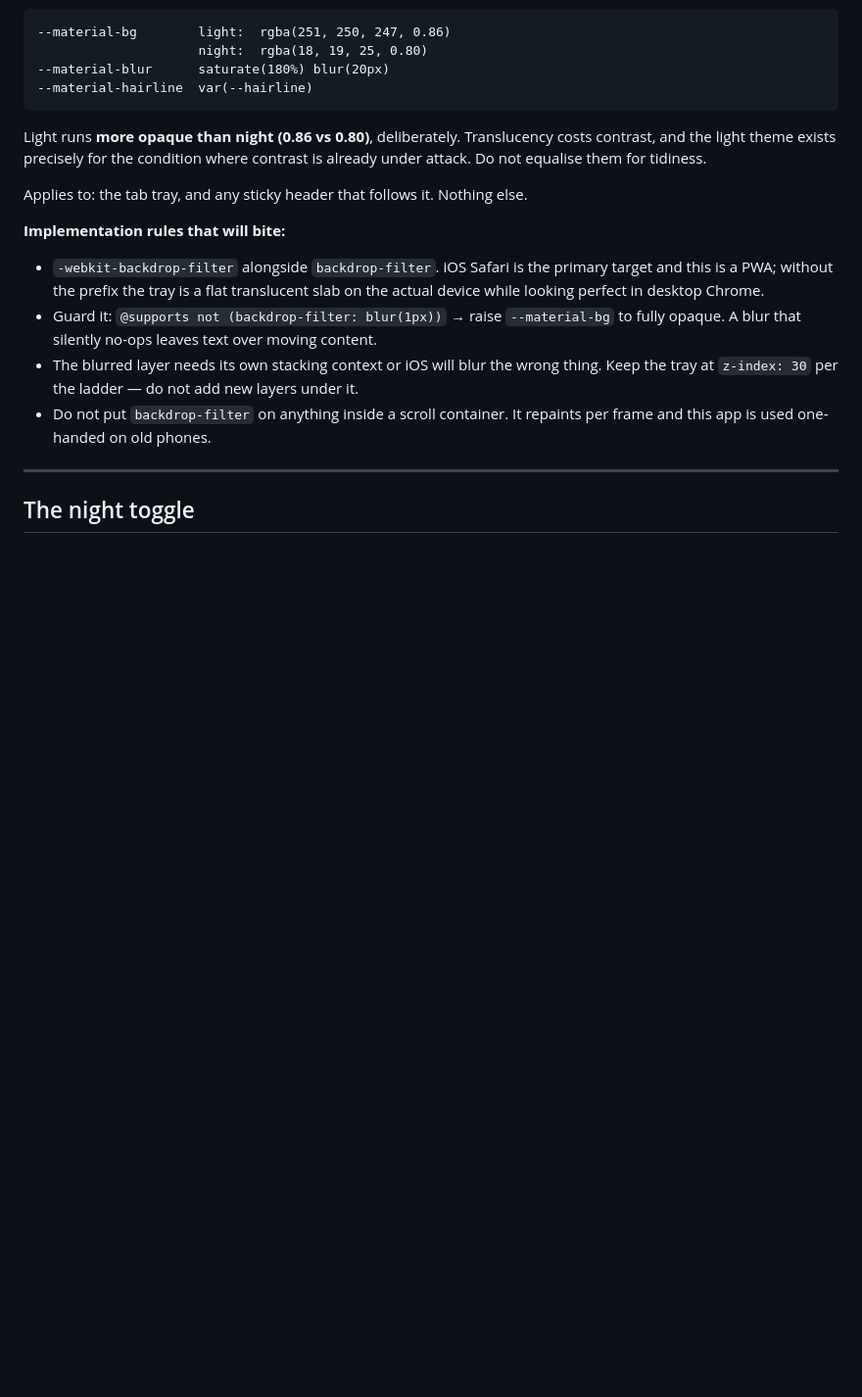
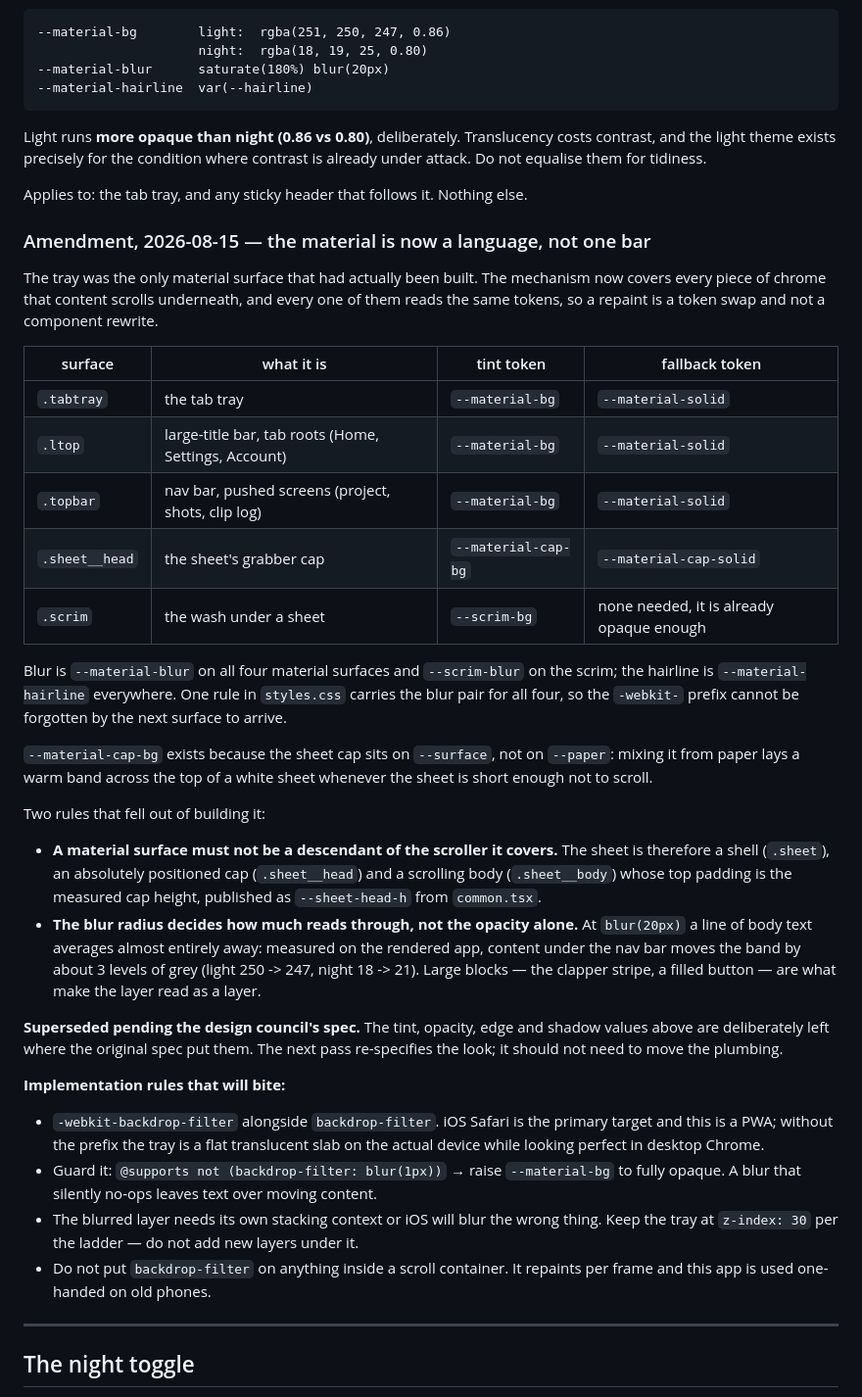
Before and after one commit to kirtan-00/clapper, a Markdown page: docs/specs/2026-08-14-light-theme.md, the part around the change. Shown at 98% size. Rendered like a GitHub page; blank space fills up the shorter version.

Commit message:
docs(spec): the material inventory, for the repaint that follows
Which surface reads which token, why the sheet cap needs its own, and the two
rules that fell out of building it. Flagged as superseded pending the design
council: the look is about to be re-specified and should not need to move any
of this plumbing.

Co-Authored-By: Claude Opus 5 (1M context) <noreply@anthropic.com>

```diff
--- a/docs/specs/2026-08-14-light-theme.md
+++ b/docs/specs/2026-08-14-light-theme.md
@@ -132,6 +132,46 @@ contrast is already under attack. Do not equalise them for tidiness.
 
 Applies to: the tab tray, and any sticky header that follows it. Nothing else.
 
+### Amendment, 2026-08-15 — the material is now a language, not one bar
+
+The tray was the only material surface that had actually been built. The
+mechanism now covers every piece of chrome that content scrolls underneath,
+and every one of them reads the same tokens, so a repaint is a token swap and
+not a component rewrite.
+
+| surface | what it is | tint token | fallback token |
+|---|---|---|---|
+| `.tabtray` | the tab tray | `--material-bg` | `--material-solid` |
+| `.ltop` | large-title bar, tab roots (Home, Settings, Account) | `--material-bg` | `--material-solid` |
+| `.topbar` | nav bar, pushed screens (project, shots, clip log) | `--material-bg` | `--material-solid` |
+| `.sheet__head` | the sheet's grabber cap | `--material-cap-bg` | `--material-cap-solid` |
+| `.scrim` | the wash under a sheet | `--scrim-bg` | none needed, it is already opaque enough |
+
+Blur is `--material-blur` on all four material surfaces and `--scrim-blur` on
+the scrim; the hairline is `--material-hairline` everywhere. One rule in
+`styles.css` carries the blur pair for all four, so the `-webkit-` prefix
+cannot be forgotten by the next surface to arrive.
+
+`--material-cap-bg` exists because the sheet cap sits on `--surface`, not on
+`--paper`: mixing it from paper lays a warm band across the top of a white
+sheet whenever the sheet is short enough not to scroll.
+
+Two rules that fell out of building it:
+
+- **A material surface must not be a descendant of the scroller it covers.**
+  The sheet is therefore a shell (`.sheet`), an absolutely positioned cap
+  (`.sheet__head`) and a scrolling body (`.sheet__body`) whose top padding is
+  the measured cap height, published as `--sheet-head-h` from `common.tsx`.
+- **The blur radius decides how much reads through, not the opacity alone.**
+  At `blur(20px)` a line of body text averages almost entirely away: measured
+  on the rendered app, content under the nav bar moves the band by about 3
+  levels of grey (light 250 -> 247, night 18 -> 21). Large blocks — the
+  clapper stripe, a filled button — are what make the layer read as a layer.
+
+**Superseded pending the design council's spec.** The tint, opacity, edge and
+shadow values above are deliberately left where the original spec put them.
+The next pass re-specifies the look; it should not need to move the plumbing.
+
 **Implementation rules that will bite:**
 
 - `-webkit-backdrop-filter` alongside `backdrop-filter`. iOS Safari is the
```
